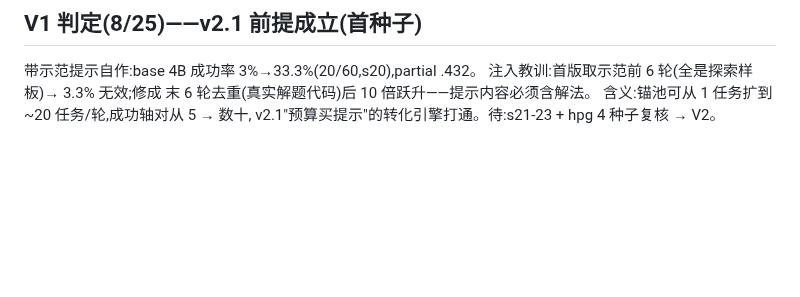
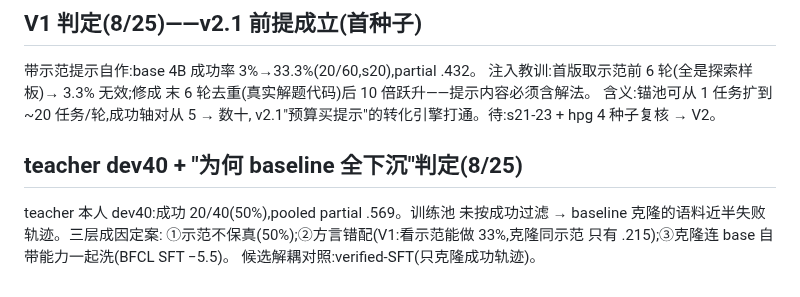
Before and after one commit to XueqiC/tc_code, a Markdown page: docs/failure-analysis-0814-matrix.md, the part around the change. Drawn GitHub-style; blank space fills up the shorter version.

Commit message:
teacher dev40 verdict: 50% success, unfiltered demo pool explains universal baseline sinking
Co-Authored-By: Claude Fable 5 <noreply@anthropic.com>

```diff
--- a/docs/failure-analysis-0814-matrix.md
+++ b/docs/failure-analysis-0814-matrix.md
@@ -500,3 +500,10 @@ s2 落地,3/3 一致:cot ΔL +.404/+.443/+.554(无减伤);自动截停
 末 6 轮去重(真实解题代码)后 10 倍跃升——提示内容必须含解法。
 含义:锚池可从 1 任务扩到 ~20 任务/轮,成功轴对从 5 → 数十,
 v2.1"预算买提示"的转化引擎打通。待:s21-23 + hpg 4 种子复核 → V2。
+
+## teacher dev40 + "为何 baseline 全下沉"判定(8/25)
+teacher 本人 dev40:成功 20/40(50%),pooled partial .569。训练池
+未按成功过滤 → baseline 克隆的语料近半失败轨迹。三层成因定案:
+①示范不保真(50%);②方言错配(V1:看示范能做 33%,克隆同示范
+只有 .215);③克隆连 base 自带能力一起洗(BFCL SFT −5.5)。
+候选解耦对照:verified-SFT(只克隆成功轨迹)。
```
Also changed, not shown: notes/exp_log.md (+2 -0 lines).
